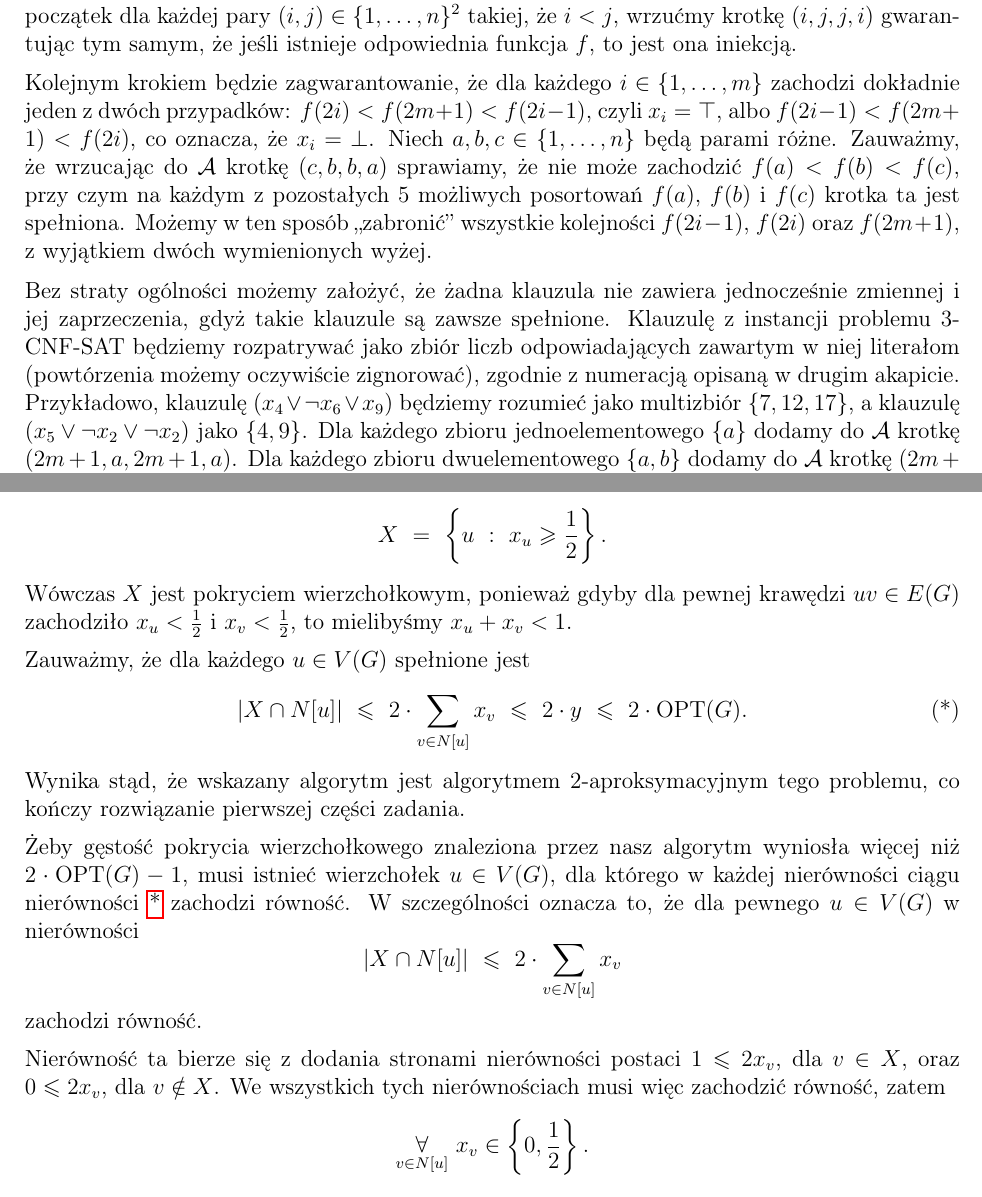
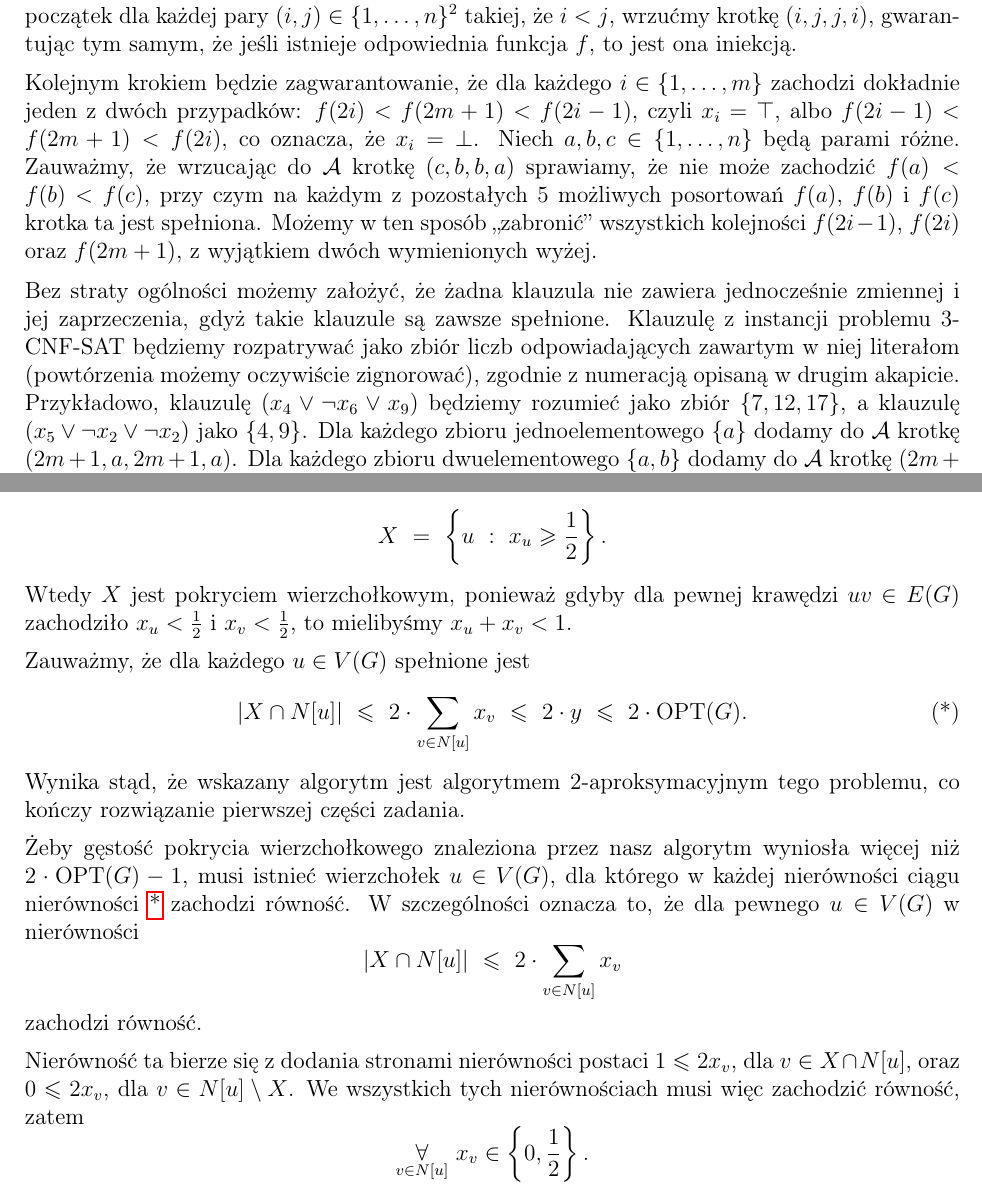
Before and after one commit to wawszczakd/ALG-assignments, a LaTeX problem sheet (assignment-3/dw440014-assignment3.tex): two parts of pages 1 and 3 of 3, joined at a grey line, cut so that both start at the same text. Compiled offline with pdfLaTeX.

Commit message:
Final fixes

```diff
--- a/assignment-3/dw440014-assignment3.tex
+++ b/assignment-3/dw440014-assignment3.tex
@@ -70,7 +70,7 @@
 	a)\) sprawiamy, że nie może zachodzić \(f(a) < f(b) < f(c)\), przy czym na
 	każdym z pozostałych \(5\) możliwych posortowań \(f(a)\), \(f(b)\) i
 	\(f(c)\) krotka ta jest spełniona. Możemy w ten sposób ,,zabronić''
-	wszystkie kolejności  \(f(2i - 1)\), \(f(2i)\) oraz \(f(2m + 1)\), z
+	wszystkich kolejności  \(f(2i - 1)\), \(f(2i)\) oraz \(f(2m + 1)\), z
 	wyjątkiem dwóch wymienionych wyżej.
 
 	\medskip
@@ -81,8 +81,8 @@
 	zbiór liczb odpowiadających zawartym w niej literałom (powtórzenia możemy
 	oczywiście zignorować), zgodnie z numeracją opisaną w drugim akapicie.
 	Przykładowo, klauzulę \((x_{4} \vee \neg x_{6} \vee x_{9})\) będziemy
-	rozumieć jako multizbiór \(\{7, 12, 17\}\), a klauzulę \((x_{5} \vee \neg
-	x_{2} \vee \neg x_{2})\) jako \(\{4, 9\}\). Dla każdego zbioru
-	jednoelementowego \(\{a\}\) dodamy do \(\mathcal{A}\) krotkę \((2m + 1, a,
-	2m + 1, a)\). Dla każdego zbioru dwuelementowego \(\{a, b\}\) dodamy do
-	\(\mathcal{A}\) krotkę \((2m + 1, a, 2m + 1, b)\). Wreszcie dla każdego
+	rozumieć jako zbiór \(\{7, 12, 17\}\), a klauzulę \((x_{5} \vee \neg x_{2}
+	\vee \neg x_{2})\) jako \(\{4, 9\}\). Dla każdego zbioru jednoelementowego
+	\(\{a\}\) dodamy do \(\mathcal{A}\) krotkę \((2m + 1, a, 2m + 1, a)\). Dla
+	każdego zbioru dwuelementowego \(\{a, b\}\) dodamy do \(\mathcal{A}\) krotkę
+	\((2m + 1, a, 2m + 1, b)\). Wreszcie dla każdego zbioru trójelementowego
@@ -162,7 +163,7 @@
 	\text{OPT}(G)\), ponieważ biorąc rozwiązanie programu w liczbach całkowitych
 	otrzymamy optymalne rozwiązanie problemu. Niech
 	\[ X \ = \ \left\{ u \ : \ x_{u} \geqslant \frac{1}{2} \right\} \text{.} \]
-	Wówczas \(X\) jest pokryciem wierzchołkowym, ponieważ gdyby dla pewnej
+	Wtedy \(X\) jest pokryciem wierzchołkowym, ponieważ gdyby dla pewnej
 	krawędzi \(uv \in E(G)\) zachodziło \(x_{u} < \frac{1}{2}\) i \(x_{v} <
 	\frac{1}{2}\), to mielibyśmy \(x_{u} + x_{v} < 1\).
 
@@ -190,8 +191,8 @@
 	\medskip
 
 	Nierówność ta bierze się z dodania stronami nierówności postaci \(1
-	\leqslant 2 x_{v}\), dla \(v \in X\), oraz \(0 \leqslant 2x_{v}\), dla
-	\(v \notin X\). We wszystkich tych nierównościach musi więc zachodzić
+	\leqslant 2 x_{v}\), dla \(v \in X \cap N[u]\), oraz \(0 \leqslant 2x_{v}\),
+	dla \(v \in N[u] \setminus X\). We wszystkich tych nierównościach musi więc zachodzić
 	równość, zatem
 	\[ \underset{v \in N[u]}{\forall} \ x_{v} \in \left\{ 0, \frac{1}{2}
 	\right\} \text{.} \]
```
Also changed, not shown: assignment-3/dw440014-assignment3.pdf, assignment-3/dw440014-assignment3.tex (11 more changed lines).
